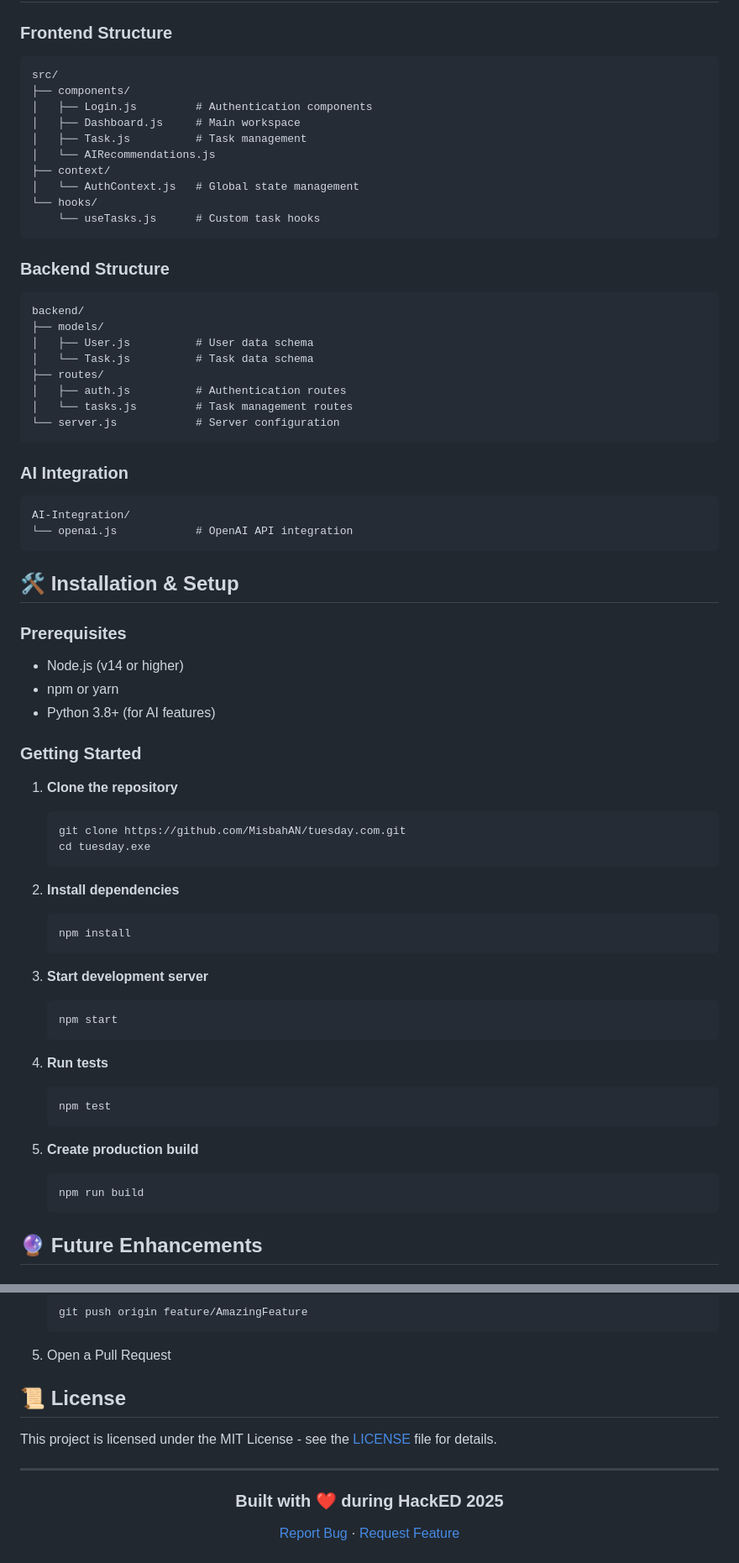
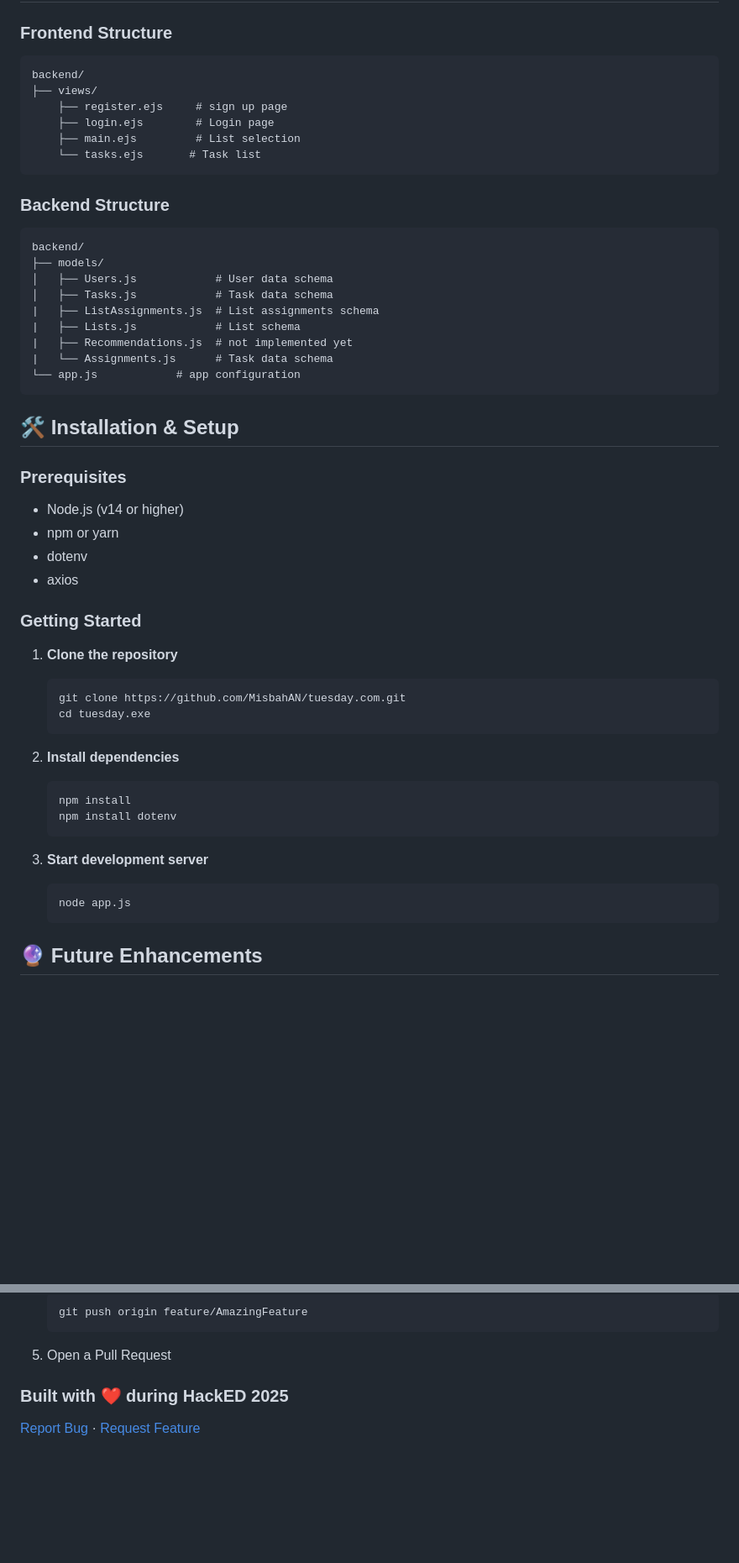
Before and after one commit to MisbahAN/tuesday.com, a Markdown page: README.md, 2 parts joined by grey strips. Shown at 84% size. Rendered like a GitHub page; blank space fills up the shorter version.

````diff
--- a/README.md
+++ b/README.md
@@ -51,34 +47,25 @@
 
 ### Frontend Structure
 ```
-src/
-├── components/
-│   ├── Login.js         # Authentication components
-│   ├── Dashboard.js     # Main workspace
-│   ├── Task.js          # Task management
-│   └── AIRecommendations.js
-├── context/
-│   └── AuthContext.js   # Global state management
-└── hooks/
-    └── useTasks.js      # Custom task hooks
+backend/
+├── views/
+    ├── register.ejs     # sign up page
+    ├── login.ejs        # Login page
+    ├── main.ejs         # List selection
+    └── tasks.ejs       # Task list
 ```
 
 ### Backend Structure
 ```
 backend/
 ├── models/
-│   ├── User.js          # User data schema
-│   └── Task.js          # Task data schema
-├── routes/
-│   ├── auth.js          # Authentication routes
-│   └── tasks.js         # Task management routes
-└── server.js            # Server configuration
-```
-
-### AI Integration
-```
-AI-Integration/
-└── openai.js            # OpenAI API integration
+│   ├── Users.js            # User data schema
+│   ├── Tasks.js            # Task data schema
+|   ├── ListAssignments.js  # List assignments schema
+|   ├── Lists.js            # List schema
+|   ├── Recommendations.js  # not implemented yet
+|   └── Assignments.js      # Task data schema
+└── app.js            # app configuration
 ```
 
 ## 🛠️ Installation & Setup
@@ -86,7 +73,8 @@ AI-Integration/
 ### Prerequisites
 - Node.js (v14 or higher)
 - npm or yarn
-- Python 3.8+ (for AI features)
+- dotenv
+- axios
 
 ### Getting Started
 
@@ -99,21 +87,12 @@ AI-Integration/
 2. **Install dependencies**
    ```bash
    npm install
+   npm install dotenv
    ```
 
 3. **Start development server**
    ```bash
-   npm start
-   ```
-
-4. **Run tests**
-   ```bash
-   npm test
-   ```
-
-5. **Create production build**
-   ```bash
-   npm run build
+   node app.js
    ```
 
 ## 🔮 Future Enhancements
@@ -148,13 +127,6 @@ We welcome contributions! Here's how you can help:
    ```
 5. Open a Pull Request
 
-## 📜 License
-
-This project is licensed under the MIT License - see the [LICENSE](LICENSE) file for details.
-
----
-
-<div align="center">
 
 ### Built with ❤️ during HackED 2025
 
````
Also changed, not shown: other parts of README.md (+1 -5 lines).
